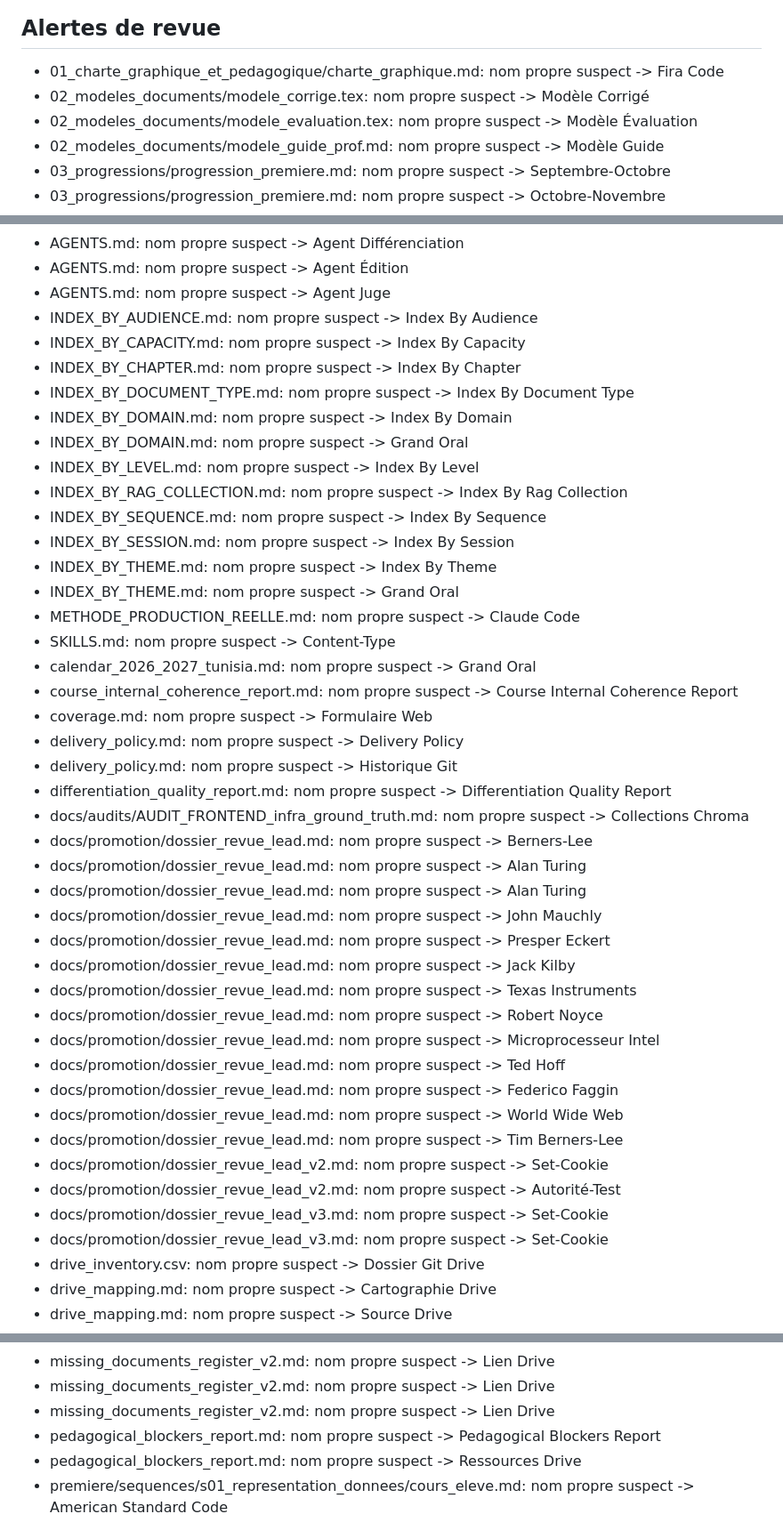
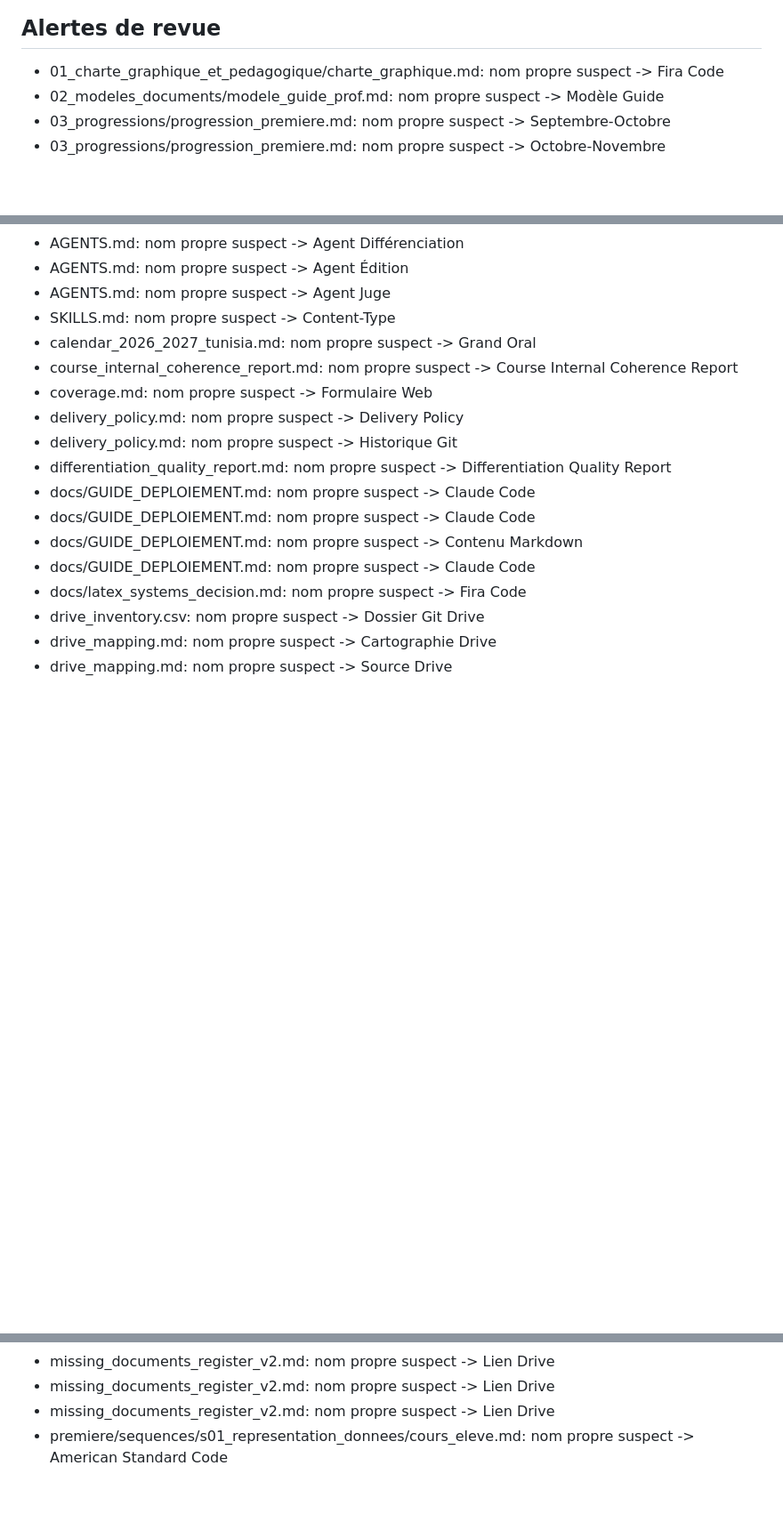
Before and after one commit to cyranoaladin/NSI, a Markdown page: privacy_report.md, 3 parts joined by grey strips. Shown at 89% size. Rendered like a GitHub page; blank space fills up the shorter version.

Commit message:
chore: regen privacy_report.md (templates + rapports déplacés)
Co-Authored-By: Claude Opus 4.6 (1M context) <noreply@anthropic.com>

```diff
--- a/privacy_report.md
+++ b/privacy_report.md
@@ -11,8 +11,6 @@ Les noms propres suspects sont listés pour revue humaine.
 ## Alertes de revue
 
 - 01_charte_graphique_et_pedagogique/charte_graphique.md: nom propre suspect -> Fira Code
-- 02_modeles_documents/modele_corrige.tex: nom propre suspect -> Modèle Corrigé
-- 02_modeles_documents/modele_evaluation.tex: nom propre suspect -> Modèle Évaluation
 - 02_modeles_documents/modele_guide_prof.md: nom propre suspect -> Modèle Guide
 - 03_progressions/progression_premiere.md: nom propre suspect -> Septembre-Octobre
 - 03_progressions/progression_premiere.md: nom propre suspect -> Octobre-Novembre
@@ -117,19 +60,6 @@ Les noms propres suspects sont listés pour revue humaine.
 - AGENTS.md: nom propre suspect -> Agent Différenciation
 - AGENTS.md: nom propre suspect -> Agent Édition
 - AGENTS.md: nom propre suspect -> Agent Juge
-- INDEX_BY_AUDIENCE.md: nom propre suspect -> Index By Audience
-- INDEX_BY_CAPACITY.md: nom propre suspect -> Index By Capacity
-- INDEX_BY_CHAPTER.md: nom propre suspect -> Index By Chapter
-- INDEX_BY_DOCUMENT_TYPE.md: nom propre suspect -> Index By Document Type
-- INDEX_BY_DOMAIN.md: nom propre suspect -> Index By Domain
-- INDEX_BY_DOMAIN.md: nom propre suspect -> Grand Oral
-- INDEX_BY_LEVEL.md: nom propre suspect -> Index By Level
-- INDEX_BY_RAG_COLLECTION.md: nom propre suspect -> Index By Rag Collection
-- INDEX_BY_SEQUENCE.md: nom propre suspect -> Index By Sequence
-- INDEX_BY_SESSION.md: nom propre suspect -> Index By Session
-- INDEX_BY_THEME.md: nom propre suspect -> Index By Theme
-- INDEX_BY_THEME.md: nom propre suspect -> Grand Oral
-- METHODE_PRODUCTION_REELLE.md: nom propre suspect -> Claude Code
 - SKILLS.md: nom propre suspect -> Content-Type
 - calendar_2026_2027_tunisia.md: nom propre suspect -> Grand Oral
 - course_internal_coherence_report.md: nom propre suspect -> Course Internal Coherence Report
@@ -137,24 +67,11 @@ Les noms propres suspects sont listés pour revue humaine.
 - delivery_policy.md: nom propre suspect -> Delivery Policy
 - delivery_policy.md: nom propre suspect -> Historique Git
 - differentiation_quality_report.md: nom propre suspect -> Differentiation Quality Report
-- docs/audits/AUDIT_FRONTEND_infra_ground_truth.md: nom propre suspect -> Collections Chroma
-- docs/promotion/dossier_revue_lead.md: nom propre suspect -> Berners-Lee
-- docs/promotion/dossier_revue_lead.md: nom propre suspect -> Alan Turing
-- docs/promotion/dossier_revue_lead.md: nom propre suspect -> Alan Turing
-- docs/promotion/dossier_revue_lead.md: nom propre suspect -> John Mauchly
-- docs/promotion/dossier_revue_lead.md: nom propre suspect -> Presper Eckert
-- docs/promotion/dossier_revue_lead.md: nom propre suspect -> Jack Kilby
-- docs/promotion/dossier_revue_lead.md: nom propre suspect -> Texas Instruments
-- docs/promotion/dossier_revue_lead.md: nom propre suspect -> Robert Noyce
-- docs/promotion/dossier_revue_lead.md: nom propre suspect -> Microprocesseur Intel
-- docs/promotion/dossier_revue_lead.md: nom propre suspect -> Ted Hoff
-- docs/promotion/dossier_revue_lead.md: nom propre suspect -> Federico Faggin
-- docs/promotion/dossier_revue_lead.md: nom propre suspect -> World Wide Web
-- docs/promotion/dossier_revue_lead.md: nom propre suspect -> Tim Berners-Lee
-- docs/promotion/dossier_revue_lead_v2.md: nom propre suspect -> Set-Cookie
-- docs/promotion/dossier_revue_lead_v2.md: nom propre suspect -> Autorité-Test
-- docs/promotion/dossier_revue_lead_v3.md: nom propre suspect -> Set-Cookie
-- docs/promotion/dossier_revue_lead_v3.md: nom propre suspect -> Set-Cookie
+- docs/GUIDE_DEPLOIEMENT.md: nom propre suspect -> Claude Code
+- docs/GUIDE_DEPLOIEMENT.md: nom propre suspect -> Claude Code
+- docs/GUIDE_DEPLOIEMENT.md: nom propre suspect -> Contenu Markdown
+- docs/GUIDE_DEPLOIEMENT.md: nom propre suspect -> Claude Code
+- docs/latex_systems_decision.md: nom propre suspect -> Fira Code
 - drive_inventory.csv: nom propre suspect -> Dossier Git Drive
 - drive_mapping.md: nom propre suspect -> Cartographie Drive
 - drive_mapping.md: nom propre suspect -> Source Drive
@@ -207,6 +124,4 @@ Les noms propres suspects sont listés pour revue humaine.
 - missing_documents_register_v2.md: nom propre suspect -> Lien Drive
 - missing_documents_register_v2.md: nom propre suspect -> Lien Drive
 - missing_documents_register_v2.md: nom propre suspect -> Lien Drive
-- pedagogical_blockers_report.md: nom propre suspect -> Pedagogical Blockers Report
-- pedagogical_blockers_report.md: nom propre suspect -> Ressources Drive
 - premiere/sequences/s01_representation_donnees/cours_eleve.md: nom propre suspect -> American Standard Code
```
Also changed, not shown: other parts of privacy_report.md (+102 -72 lines).
